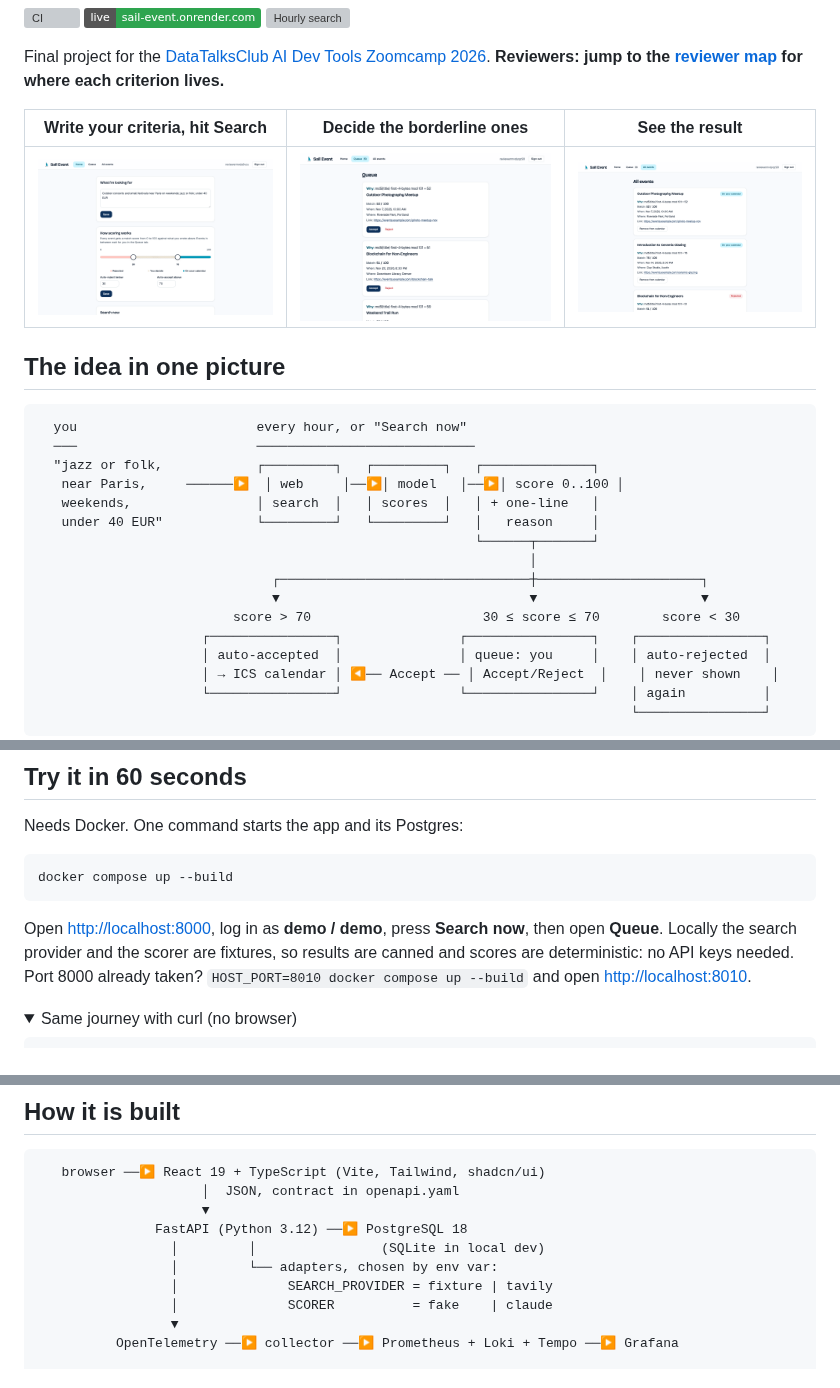
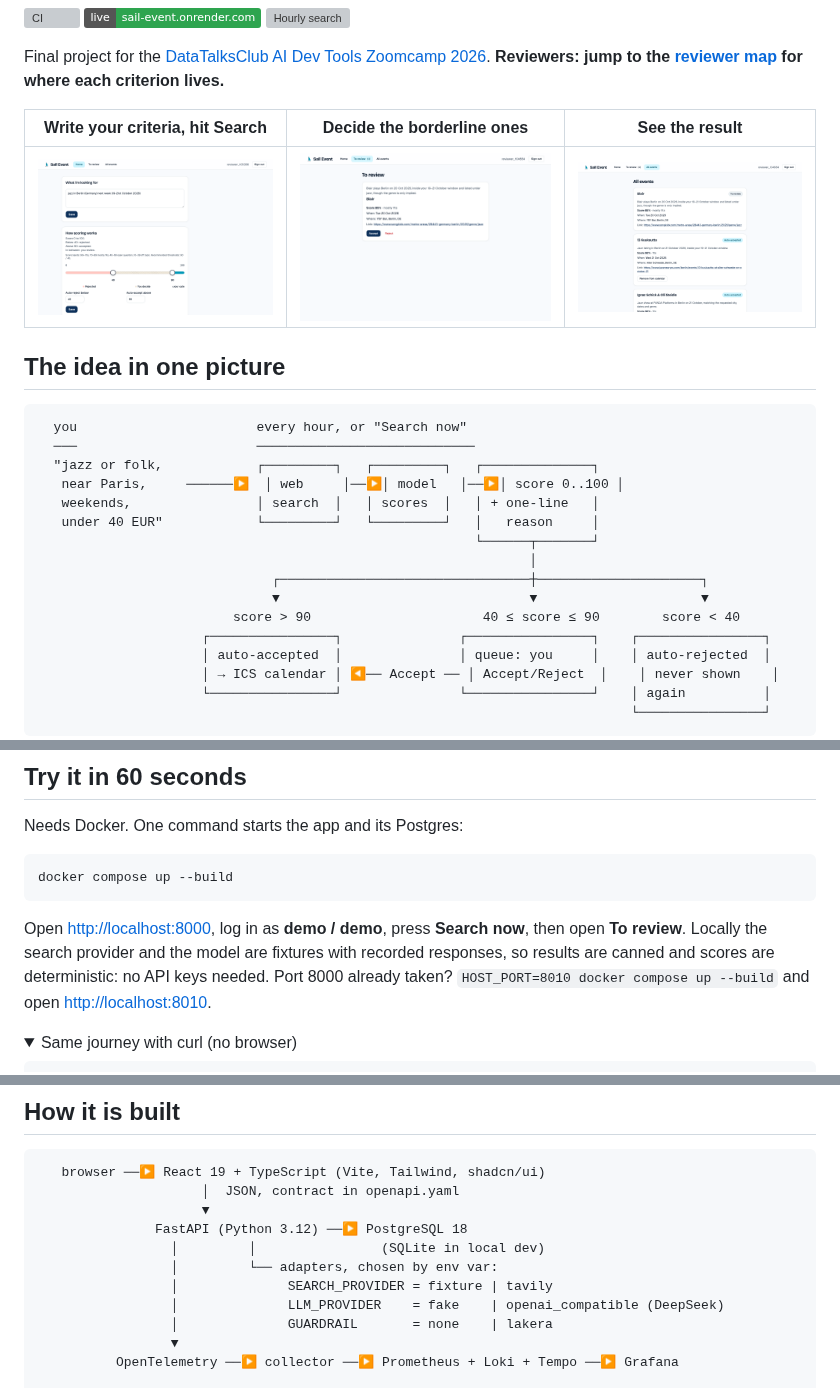
Before and after one commit to alexisdacquay/sail-event, a Markdown page: README.md, 3 parts joined by grey strips. Rendered like a GitHub page; pictures changed too: docs/images/02-criteria-search.png, docs/images/03-queue.png, docs/images/04-events.png; folded sections open; badges without logos; grey boxes are pictures that could not be loaded.

Commit message:
README: screenshots from prod on search v2, thresholds 90/40, adapters, status

````diff
--- a/README.md
+++ b/README.md
@@ -25,7 +25,7 @@ Final project for the [DataTalksClub AI Dev Tools Zoomcamp 2026](https://github.
                                                                │
                               ┌────────────────────────────────┼─────────────────────┐
                               ▼                                ▼                     ▼
-                         score > 70                      30 ≤ score ≤ 70        score < 30
+                         score > 90                      40 ≤ score ≤ 90        score < 40
                      ┌────────────────┐               ┌────────────────┐    ┌────────────────┐
                      │ auto-accepted  │               │ queue: you     │    │ auto-rejected  │
                      │ → ICS calendar │ ◀── Accept ── │ Accept/Reject  │    │ never shown    │
@@ -59,7 +59,7 @@ Needs Docker. One command starts the app and its Postgres:
 docker compose up --build
 ```
 
-Open <http://localhost:8000>, log in as **demo / demo**, press **Search now**, then open **Queue**. Locally the search provider and the scorer are fixtures, so results are canned and scores are deterministic: no API keys needed. Port 8000 already taken? `HOST_PORT=8010 docker compose up --build` and open <http://localhost:8010>.
+Open <http://localhost:8000>, log in as **demo / demo**, press **Search now**, then open **To review**. Locally the search provider and the model are fixtures with recorded responses, so results are canned and scores are deterministic: no API keys needed. Port 8000 already taken? `HOST_PORT=8010 docker compose up --build` and open <http://localhost:8010>.
 
 <details>
 <summary>Same journey with curl (no browser)</summary>
@@ -97,7 +97,8 @@ The live deployment is <https://sail-event.onrender.com>. Create your own accoun
                  │         │                (SQLite in local dev)
                  │         └── adapters, chosen by env var:
                  │              SEARCH_PROVIDER = fixture | tavily
-                 │              SCORER          = fake    | claude
+                 │              LLM_PROVIDER    = fake    | openai_compatible (DeepSeek)
+                 │              GUARDRAIL       = none    | lakera
                  ▼
           OpenTelemetry ──▶ collector ──▶ Prometheus + Loki + Tempo ──▶ Grafana
 
````
Also changed, not shown: other parts of README.md (+1 -1 lines).
